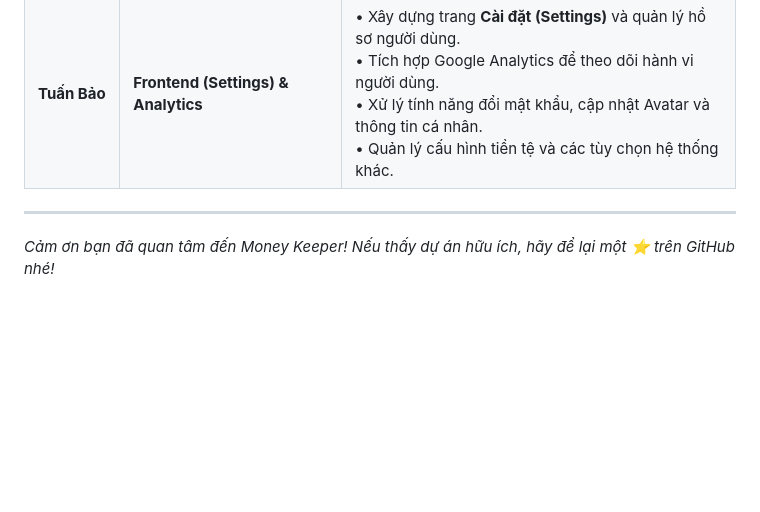
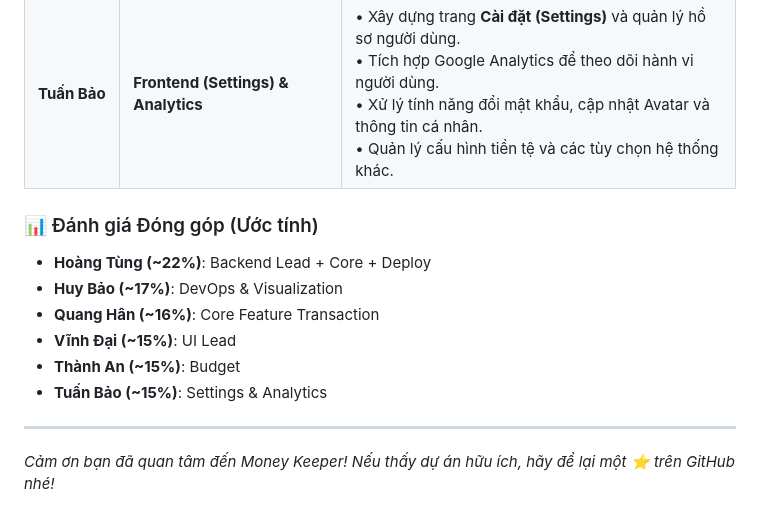
Before and after one commit to vinhdai12305/quanlychitieu, a Markdown page: README.md, the part around the change. Rendered like a GitHub page; blank space fills up the shorter version.

Commit message:
docs: add estimated contribution percentages

```diff
--- a/README.md
+++ b/README.md
@@ -133,6 +133,14 @@ Dự án được thực hiện bởi sự đóng góp nhiệt huyết của cá
 | **Thành An** | **Frontend (Budget)** | • Phát triển module **Ngân sách (Budget)**.<br>• Xây dựng logic tính toán tiến độ chi tiêu so với hạn mức (Progress tracking).<br>• Thiết kế giao diện cảnh báo khi vượt ngân sách.<br>• Xử lý các Modal thêm/sửa/xóa ngân sách mượt mà. |
 | **Tuấn Bảo** | **Frontend (Settings) & Analytics** | • Xây dựng trang **Cài đặt (Settings)** và quản lý hồ sơ người dùng.<br>• Tích hợp Google Analytics để theo dõi hành vi người dùng.<br>• Xử lý tính năng đổi mật khẩu, cập nhật Avatar và thông tin cá nhân.<br>• Quản lý cấu hình tiền tệ và các tùy chọn hệ thống khác. |
 
+### 📊 Đánh giá Đóng góp (Ước tính)
+
+*   **Hoàng Tùng (~22%)**: Backend Lead + Core + Deploy
+*   **Huy Bảo (~17%)**: DevOps & Visualization
+*   **Quang Hân (~16%)**: Core Feature Transaction
+*   **Vĩnh Đại (~15%)**: UI Lead
+*   **Thành An (~15%)**: Budget
+*   **Tuấn Bảo (~15%)**: Settings & Analytics
 
 ---
 *Cảm ơn bạn đã quan tâm đến Money Keeper! Nếu thấy dự án hữu ích, hãy để lại một ⭐️ trên GitHub nhé!*
```
